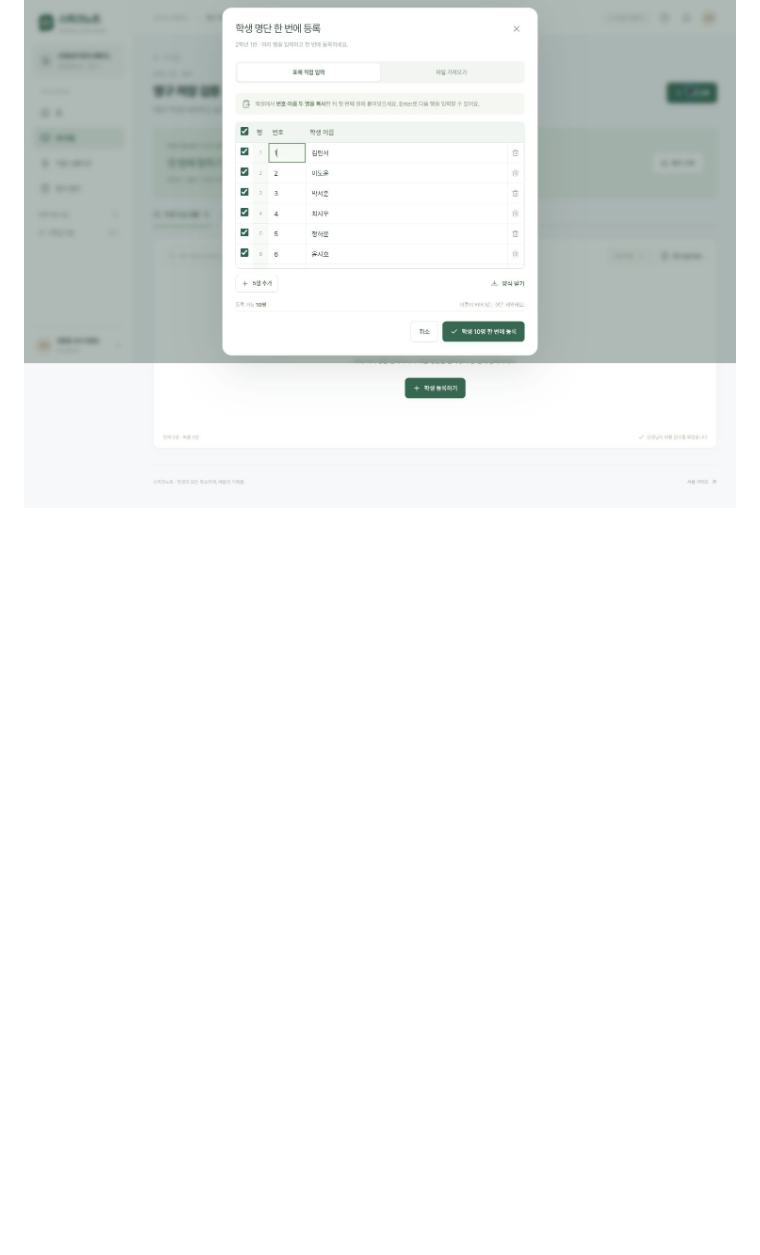
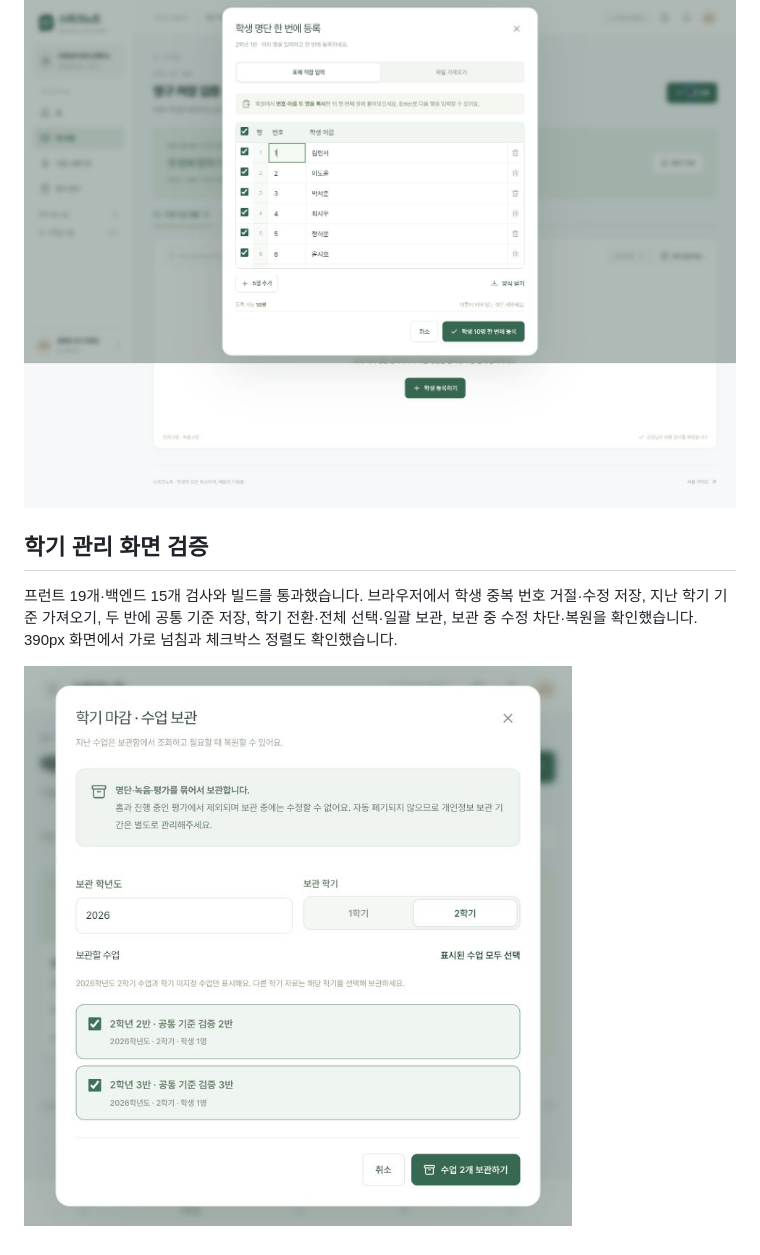
Before and after one commit to jieun0622034/Speaking-Performance-Assessment, a Markdown page: README.md, the part around one of its changes. GitHub-like rendering; pictures changed too: docs/screenshots/term-archive-fixed.jpg (added); blank space fills up the shorter version.

Commit message:
feat: add term archives student editing and shared rubrics

```diff
--- a/README.md
+++ b/README.md
@@ -89,3 +100,9 @@ npm run dev
 ## 일괄 등록 화면
 
 ![엑셀처럼 학생 일괄 입력](docs/screenshots/bulk-roster.jpg)
+
+## 학기 관리 화면 검증
+
+프런트 19개·백엔드 15개 검사와 빌드를 통과했습니다. 브라우저에서 학생 중복 번호 거절·수정 저장, 지난 학기 기준 가져오기, 두 반에 공통 기준 저장, 학기 전환·전체 선택·일괄 보관, 보관 중 수정 차단·복원을 확인했습니다. 390px 화면에서 가로 넘침과 체크박스 정렬도 확인했습니다.
+
+![학기 선택과 수업 보관](docs/screenshots/term-archive-fixed.jpg)
```
Also changed, not shown: other parts of README.md (+11 -0 lines), docs/API.md (+8 -0 lines), docs/screenshots/shared-assessment.jpg (added), docs/screenshots/term-archive-mobile.jpg (added), 14 other files.
